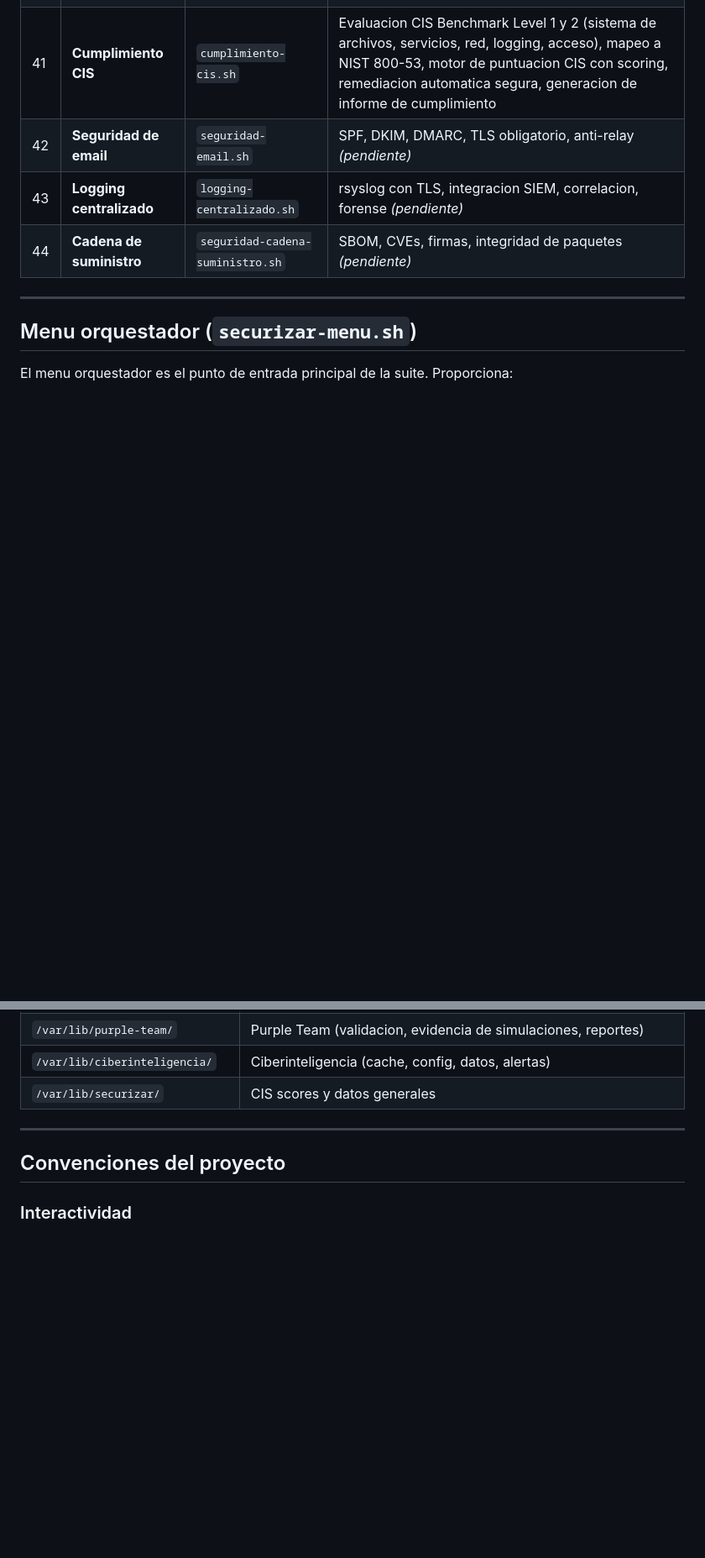
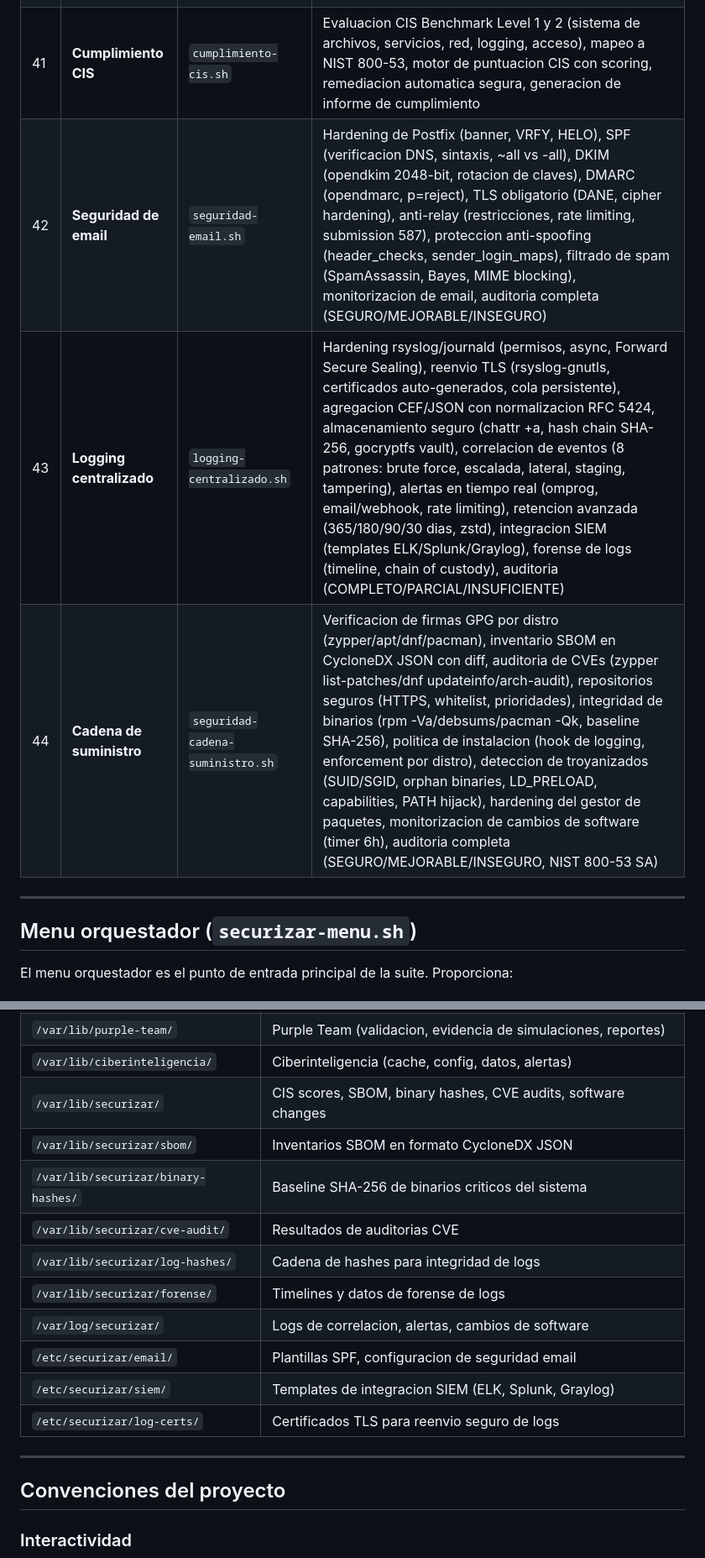
Before and after one commit to AEGISL0L/para-seguridad-nacional, a Markdown page: README.md, 2 parts joined by grey strips. Shown at 84% size. Rendered like a GitHub page; blank space fills up the shorter version.

```diff
--- a/README.md
+++ b/README.md
@@ -395,9 +398,9 @@ Herramientas para un SOC (Security Operations Center) funcional.
 | 39 | **Hardening criptografico** | `hardening-criptografico.sh` | Auditoria y hardening de algoritmos SSH (KexAlgorithms, Ciphers, MACs, HostKey), TLS system-wide, monitorizacion de certificados, calidad de entropia, hardening GPG, verificacion de cifrado de disco (LUKS), escaneo TLS de servicios locales, auditoria de hashing de contrasenas, hardening criptografico del kernel |
 | 40 | **Seguridad de contenedores** | `seguridad-contenedores.sh` | Hardening de Docker/Podman daemon, restricciones de runtime (seccomp, AppArmor, capabilities), seguridad de imagenes, aislamiento de red de contenedores, seguridad de almacenamiento, seguridad de registro (registry), contenedores rootless, monitorizacion, seguridad Kubernetes basica, auditoria CIS de contenedores |
 | 41 | **Cumplimiento CIS** | `cumplimiento-cis.sh` | Evaluacion CIS Benchmark Level 1 y 2 (sistema de archivos, servicios, red, logging, acceso), mapeo a NIST 800-53, motor de puntuacion CIS con scoring, remediacion automatica segura, generacion de informe de cumplimiento |
-| 42 | **Seguridad de email** | `seguridad-email.sh` | SPF, DKIM, DMARC, TLS obligatorio, anti-relay *(pendiente)* |
-| 43 | **Logging centralizado** | `logging-centralizado.sh` | rsyslog con TLS, integracion SIEM, correlacion, forense *(pendiente)* |
-| 44 | **Cadena de suministro** | `seguridad-cadena-suministro.sh` | SBOM, CVEs, firmas, integridad de paquetes *(pendiente)* |
+| 42 | **Seguridad de email** | `seguridad-email.sh` | Hardening de Postfix (banner, VRFY, HELO), SPF (verificacion DNS, sintaxis, ~all vs -all), DKIM (opendkim 2048-bit, rotacion de claves), DMARC (opendmarc, p=reject), TLS obligatorio (DANE, cipher hardening), anti-relay (restricciones, rate limiting, submission 587), proteccion anti-spoofing (header_checks, sender_login_maps), filtrado de spam (SpamAssassin, Bayes, MIME blocking), monitorizacion de email, auditoria completa (SEGURO/MEJORABLE/INSEGURO) |
+| 43 | **Logging centralizado** | `logging-centralizado.sh` | Hardening rsyslog/journald (permisos, async, Forward Secure Sealing), reenvio TLS (rsyslog-gnutls, certificados auto-generados, cola persistente), agregacion CEF/JSON con normalizacion RFC 5424, almacenamiento seguro (chattr +a, hash chain SHA-256, gocryptfs vault), correlacion de eventos (8 patrones: brute force, escalada, lateral, staging, tampering), alertas en tiempo real (omprog, email/webhook, rate limiting), retencion avanzada (365/180/90/30 dias, zstd), integracion SIEM (templates ELK/Splunk/Graylog), forense de logs (timeline, chain of custody), auditoria (COMPLETO/PARCIAL/INSUFICIENTE) |
+| 44 | **Cadena de suministro** | `seguridad-cadena-suministro.sh` | Verificacion de firmas GPG por distro (zypper/apt/dnf/pacman), inventario SBOM en CycloneDX JSON con diff, auditoria de CVEs (zypper list-patches/dnf updateinfo/arch-audit), repositorios seguros (HTTPS, whitelist, prioridades), integridad de binarios (rpm -Va/debsums/pacman -Qk, baseline SHA-256), politica de instalacion (hook de logging, enforcement por distro), deteccion de troyanizados (SUID/SGID, orphan binaries, LD_PRELOAD, capabilities, PATH hijack), hardening del gestor de paquetes, monitorizacion de cambios de software (timer 6h), auditoria completa (SEGURO/MEJORABLE/INSEGURO, NIST 800-53 SA) |
 
 ---
 
@@ -607,7 +652,16 @@ Se crean reglas en `/etc/audit/rules.d/` con numeracion `6X`:
 | `/var/lib/soar/` | SOAR (queue de eventos, acciones ejecutadas, IPs bloqueadas) |
 | `/var/lib/purple-team/` | Purple Team (validacion, evidencia de simulaciones, reportes) |
 | `/var/lib/ciberinteligencia/` | Ciberinteligencia (cache, config, datos, alertas) |
-| `/var/lib/securizar/` | CIS scores y datos generales |
+| `/var/lib/securizar/` | CIS scores, SBOM, binary hashes, CVE audits, software changes |
+| `/var/lib/securizar/sbom/` | Inventarios SBOM en formato CycloneDX JSON |
+| `/var/lib/securizar/binary-hashes/` | Baseline SHA-256 de binarios criticos del sistema |
+| `/var/lib/securizar/cve-audit/` | Resultados de auditorias CVE |
+| `/var/lib/securizar/log-hashes/` | Cadena de hashes para integridad de logs |
+| `/var/lib/securizar/forense/` | Timelines y datos de forense de logs |
+| `/var/log/securizar/` | Logs de correlacion, alertas, cambios de software |
+| `/etc/securizar/email/` | Plantillas SPF, configuracion de seguridad email |
+| `/etc/securizar/siem/` | Templates de integracion SIEM (ELK, Splunk, Graylog) |
+| `/etc/securizar/log-certs/` | Certificados TLS para reenvio seguro de logs |
 
 ---
 
```
Also changed, not shown: other parts of README.md (+50 -5 lines).
